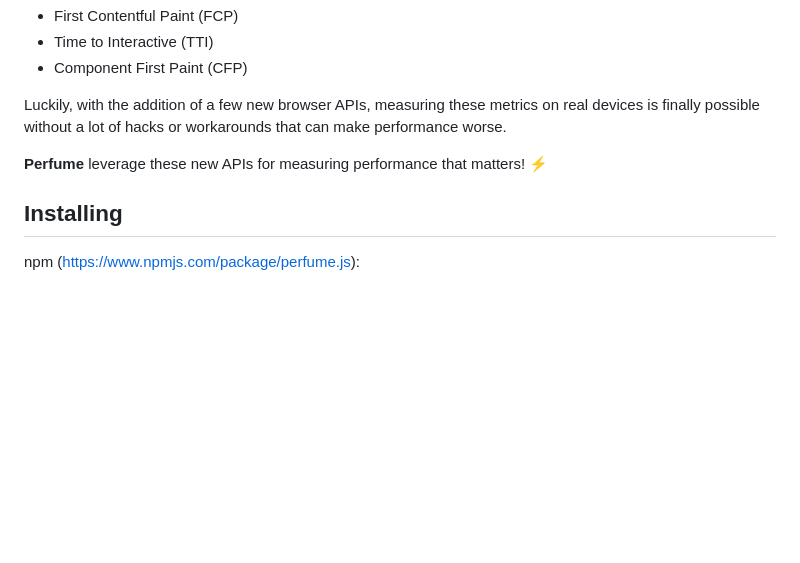
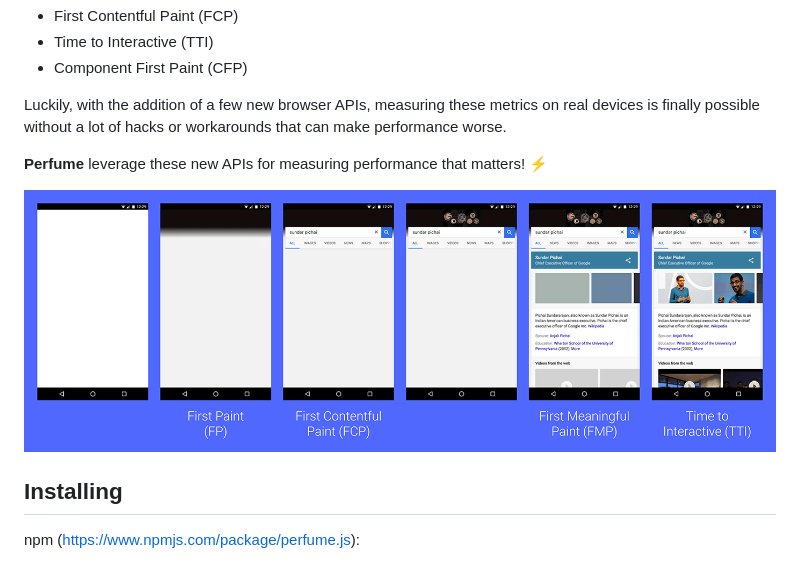
Before and after one commit to Zizzamia/perfume.js, a Markdown page: README.md, the part around one of its changes. Drawn GitHub-style; pictures changed too: docs/src/assets/perf-metrics-load-timeline.png (added); blank space fills up the shorter version.

Commit message:
docs: added perf-metrics-load-timeline.png

```diff
--- a/README.md
+++ b/README.md
@@ -17,6 +17,8 @@ To understand when a page delivers this feedback to its users, we've defined sev
 Luckily, with the addition of a few new browser APIs, measuring these metrics on real devices is finally possible without a lot of hacks or workarounds that can make performance worse.
 
 **Perfume** leverage these new APIs for measuring performance that matters! ⚡️
+
+![Performance Metrics load timeline](https://github.com/Zizzamia/perfume.js/blob/master/docs/src/assets/perf-metrics-load-timeline.png)
 
 
 ## Installing
```
Also changed, not shown: other parts of README.md (+2 -4 lines).
